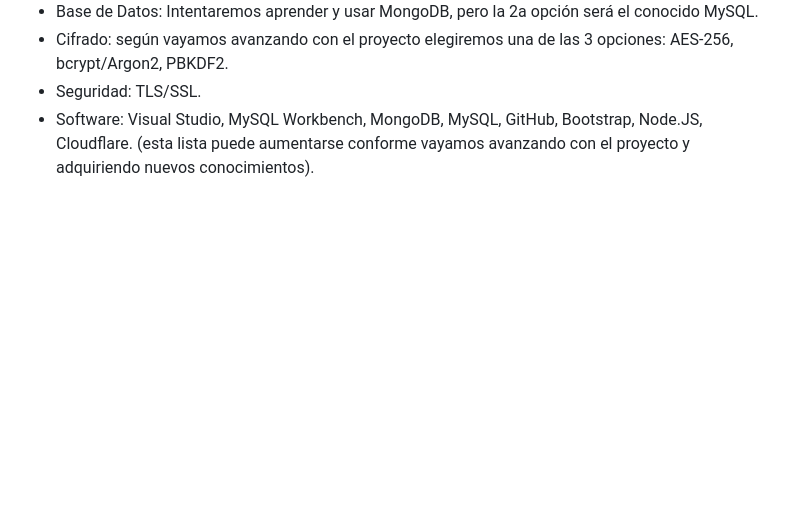
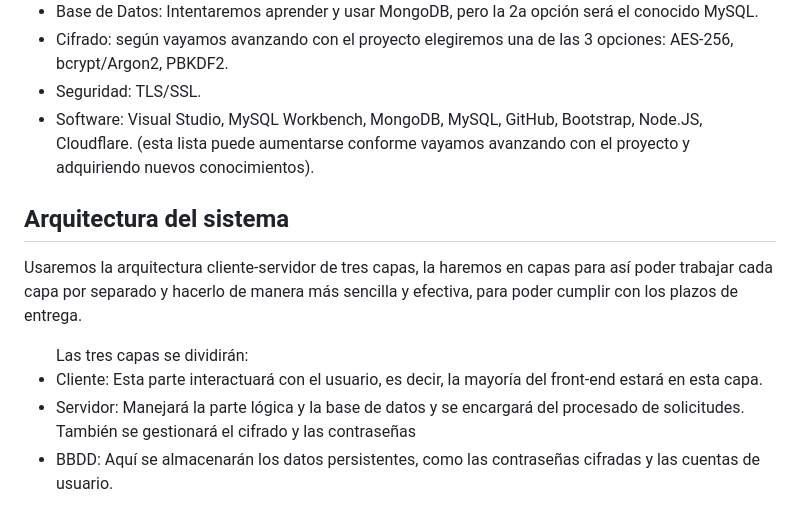
Before and after one commit to Sote19/GestorContrasenas, a Markdown page: README.md, the part around the change. Drawn GitHub-style; blank space fills up the shorter version.

```diff
--- a/README.md
+++ b/README.md
@@ -38,3 +38,12 @@ Al final de cada clase se pondrá en común el trabajo de cada integrante, con e
   <li>Seguridad: TLS/SSL.</li>
   <li>Software: Visual Studio, MySQL Workbench, MongoDB, MySQL, GitHub, Bootstrap, Node.JS, Cloudflare. (esta lista puede aumentarse conforme vayamos avanzando con el proyecto y adquiriendo nuevos conocimientos).</li>
 </ul>
+
+<h2>Arquitectura del sistema</h2>
+<p>Usaremos la arquitectura cliente-servidor de tres capas, la haremos en capas para así poder trabajar cada capa por separado y hacerlo de manera más sencilla y efectiva, para poder cumplir con los plazos de entrega.
+<ul>Las tres capas se dividirán:
+  <li>Cliente: Esta parte interactuará con el usuario, es decir, la mayoría del front-end estará en esta capa.</li>
+  <li>Servidor: Manejará la parte lógica y la base de datos y se encargará del procesado de solicitudes. También se gestionará el cifrado y las contraseñas</li>
+  <li>BBDD: Aquí se almacenarán los datos persistentes, como las contraseñas cifradas y las cuentas de usuario.</li>
+</ul>
+</p>
```
